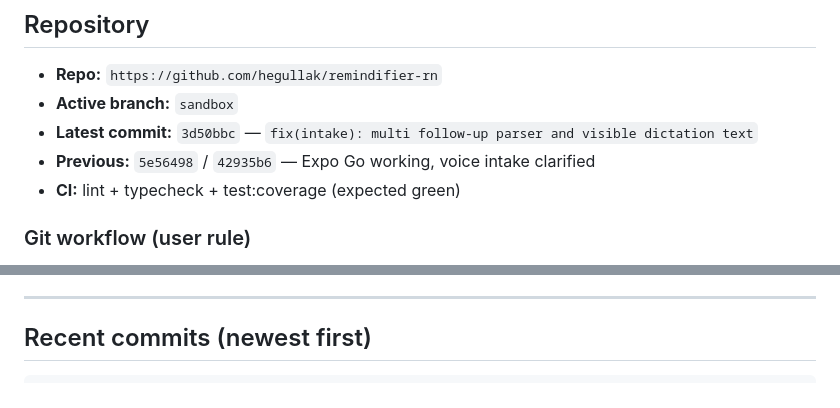
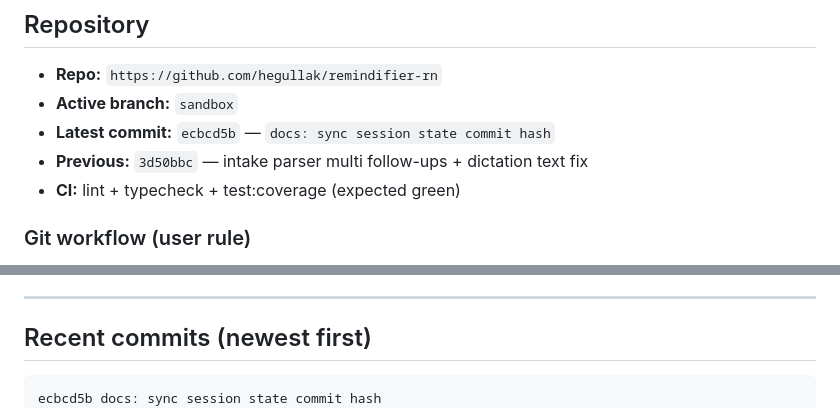
Before and after one commit to hegullak/remindifier-rn, a Markdown page: claude-current-remindifier-state.md, 2 parts joined by grey strips. Drawn GitHub-style.

Commit message:
docs: sync session state commit hash
Co-authored-by: Cursor <cursoragent@cursor.com>

````diff
--- a/claude-current-remindifier-state.md
+++ b/claude-current-remindifier-state.md
@@ -13,8 +13,8 @@ Agent protocol: `.cursor/rules/session-handoff.mdc` · Skill: `.cursor/skills/pr
 
 - **Repo:** `https://github.com/hegullak/remindifier-rn`
 - **Active branch:** `sandbox`
-- **Latest commit:** `3d50bbc` — `fix(intake): multi follow-up parser and visible dictation text`
-- **Previous:** `5e56498` / `42935b6` — Expo Go working, voice intake clarified
+- **Latest commit:** `ecbcd5b` — `docs: sync session state commit hash`
+- **Previous:** `3d50bbc` — intake parser multi follow-ups + dictation text fix
 - **CI:** lint + typecheck + test:coverage (expected green)
 
 ### Git workflow (user rule)
@@ -94,6 +94,7 @@ Custom tokens: `text-2xs`, `text-3xs`, `text-body`, `text-body-lg`, `text-nav`.
 ## Recent commits (newest first)
 
 ```
+ecbcd5b docs: sync session state commit hash
 3d50bbc fix(intake): multi follow-up parser and visible dictation text
 5e56498 docs: sync session state commit hash
 42935b6 docs: session handoff — Expo Go working, voice intake clarified
````
